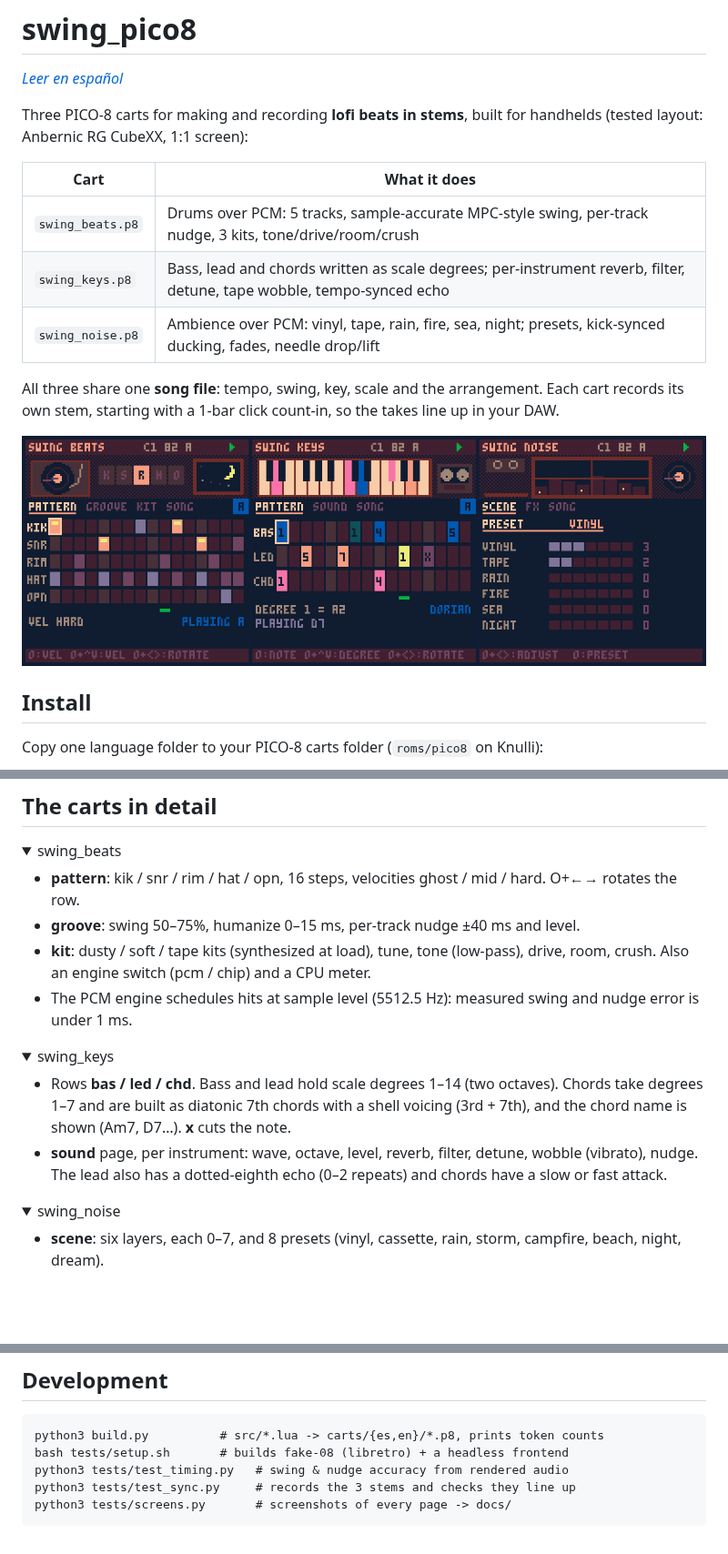
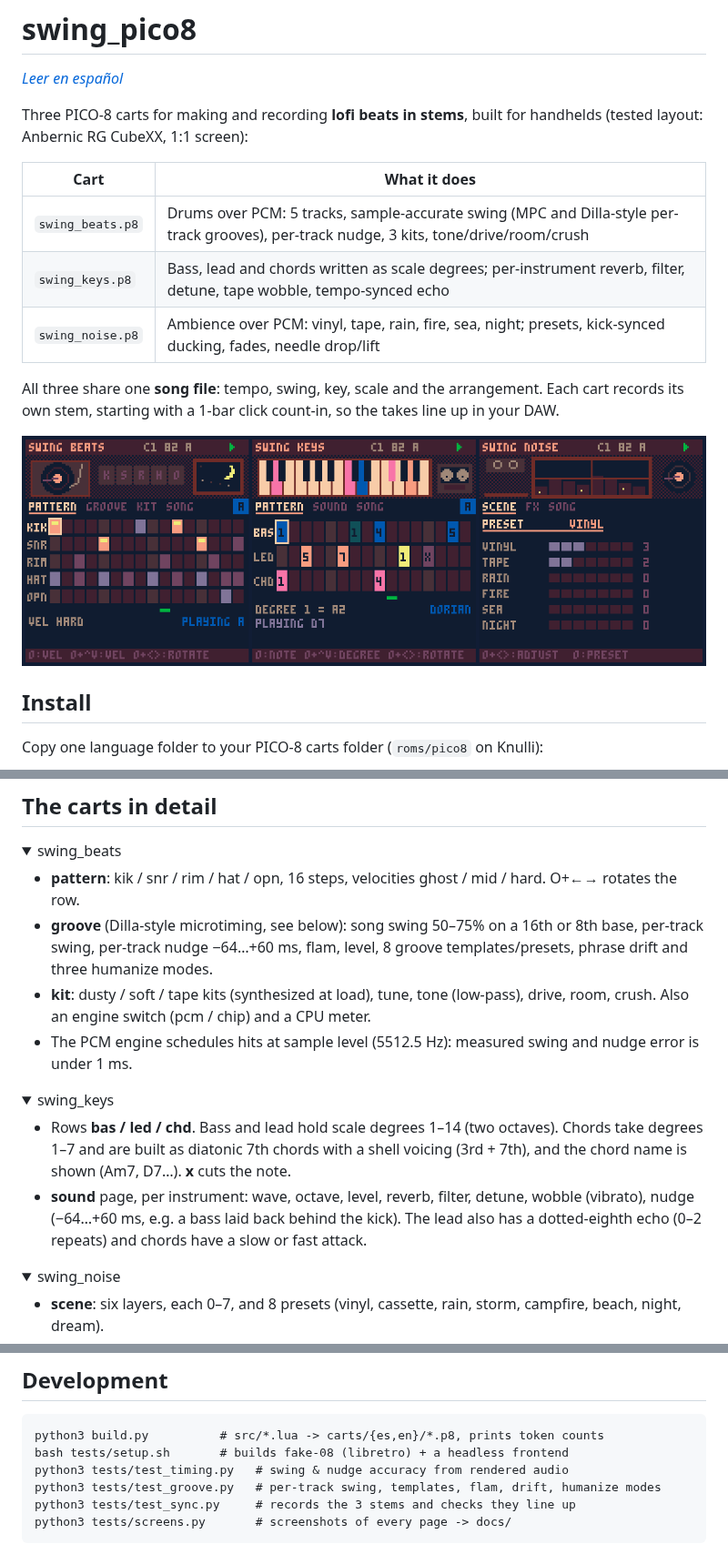
Before and after one commit to santiago-giordano/swing_pico8, a Markdown page: README.md, 3 parts joined by grey strips. Shown at 91% size. Rendered like a GitHub page; pictures changed too: docs/swing_lofi.png; folded sections open; blank space fills up the shorter version.

````diff
--- a/README.md
+++ b/README.md
@@ -6,7 +6,7 @@ Three PICO-8 carts for making and recording **lofi beats in stems**, built for h
 
 | Cart | What it does |
 |---|---|
-| `swing_beats.p8` | Drums over PCM: 5 tracks, sample-accurate MPC-style swing, per-track nudge, 3 kits, tone/drive/room/crush |
+| `swing_beats.p8` | Drums over PCM: 5 tracks, sample-accurate swing (MPC and Dilla-style per-track grooves), per-track nudge, 3 kits, tone/drive/room/crush |
 | `swing_keys.p8` | Bass, lead and chords written as scale degrees; per-instrument reverb, filter, detune, tape wobble, tempo-synced echo |
 | `swing_noise.p8` | Ambience over PCM: vinyl, tape, rain, fire, sea, night; presets, kick-synced ducking, fades, needle drop/lift |
 
@@ -61,7 +79,7 @@ The drums and the ambience use PICO-8's PCM channel (`serial(0x808)`), which fak
 <details><summary>swing_beats</summary>
 
 - **pattern**: kik / snr / rim / hat / opn, 16 steps, velocities ghost / mid / hard. O+←→ rotates the row.
-- **groove**: swing 50–75%, humanize 0–15 ms, per-track nudge ±40 ms and level.
+- **groove** (Dilla-style microtiming, see below): song swing 50–75% on a 16th or 8th base, per-track swing, per-track nudge −64…+60 ms, flam, level, 8 groove templates/presets, phrase drift and three humanize modes.
 - **kit**: dusty / soft / tape kits (synthesized at load), tune, tone (low-pass), drive, room, crush. Also an engine switch (pcm / chip) and a CPU meter.
 - The PCM engine schedules hits at sample level (5512.5 Hz): measured swing and nudge error is under 1 ms.
 </details>
@@ -69,7 +87,7 @@ The drums and the ambience use PICO-8's PCM channel (`serial(0x808)`), which fak
 <details><summary>swing_keys</summary>
 
 - Rows **bas / led / chd**. Bass and lead hold scale degrees 1–14 (two octaves). Chords take degrees 1–7 and are built as diatonic 7th chords with a shell voicing (3rd + 7th), and the chord name is shown (Am7, D7…). **x** cuts the note.
-- **sound** page, per instrument: wave, octave, level, reverb, filter, detune, wobble (vibrato), nudge. The lead also has a dotted-eighth echo (0–2 repeats) and chords have a slow or fast attack.
+- **sound** page, per instrument: wave, octave, level, reverb, filter, detune, wobble (vibrato), nudge (−64…+60 ms, e.g. a bass laid back behind the kick). The lead also has a dotted-eighth echo (0–2 repeats) and chords have a slow or fast attack.
 </details>
 
 <details><summary>swing_noise</summary>
@@ -88,6 +106,7 @@ The drums and the ambience use PICO-8's PCM channel (`serial(0x808)`), which fak
 python3 build.py          # src/*.lua -> carts/{es,en}/*.p8, prints token counts
 bash tests/setup.sh       # builds fake-08 (libretro) + a headless frontend
 python3 tests/test_timing.py   # swing & nudge accuracy from rendered audio
+python3 tests/test_groove.py   # per-track swing, templates, flam, drift, humanize modes
 python3 tests/test_sync.py     # records the 3 stems and checks they line up
 python3 tests/screens.py       # screenshots of every page -> docs/
 ```
````
Also changed, not shown: other parts of README.md (+18 -0 lines), README.es.md (+20 -1 lines), docs/pages_en.png, docs/pages_es.png, 12 other files.
